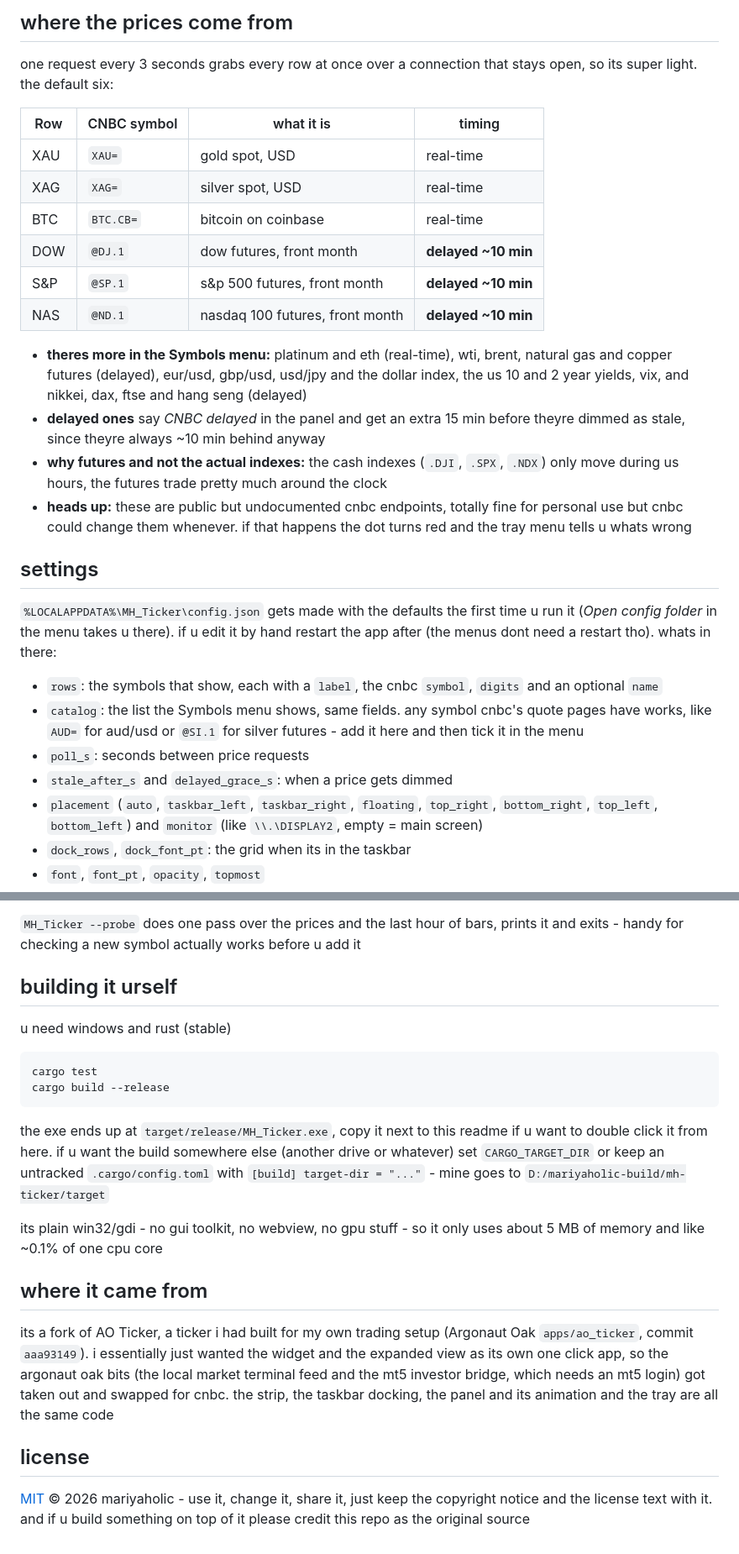
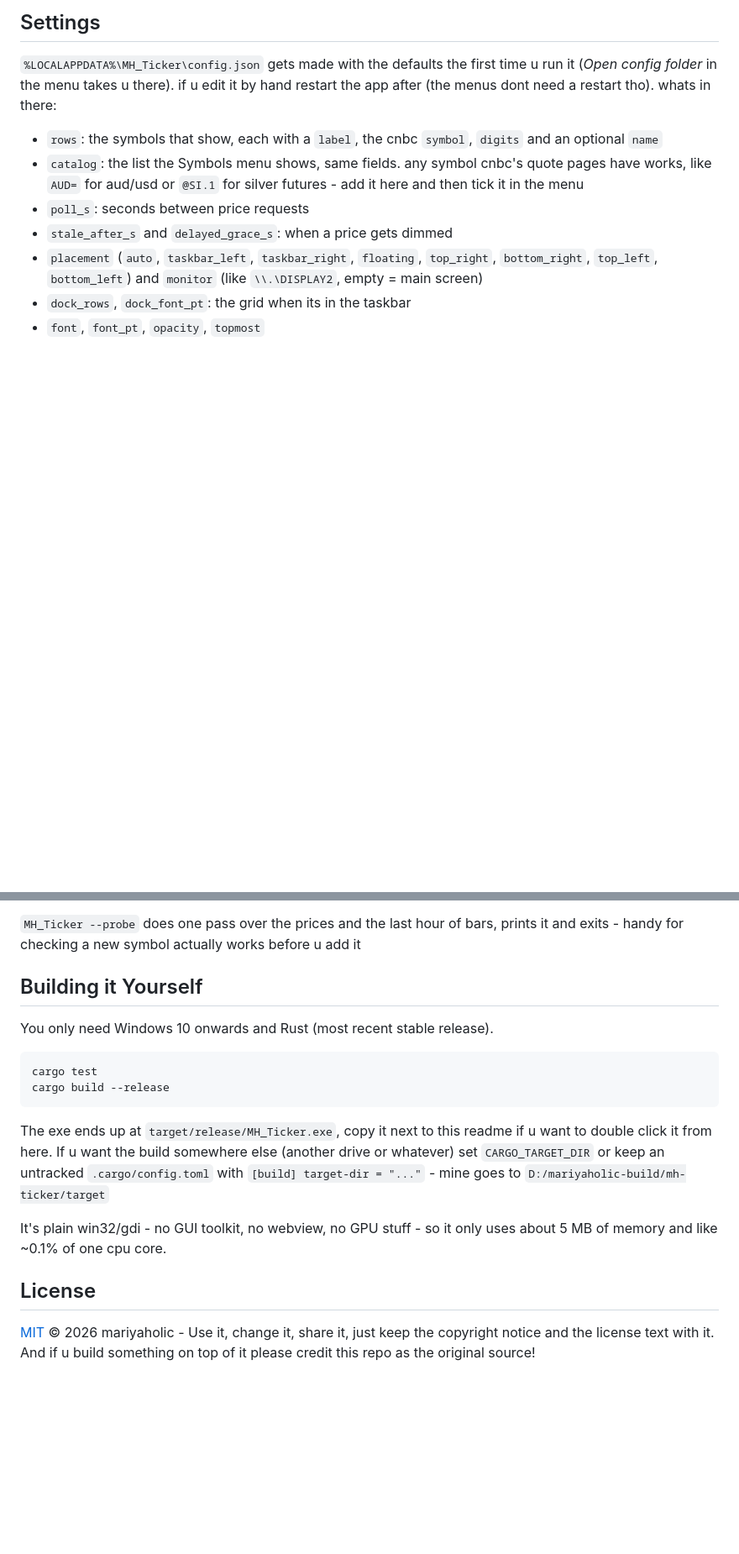
Before and after one commit to mariyaholic/mh-ticker, a Markdown page: README.md, 2 parts joined by grey strips. Shown at 84% size. Rendered like a GitHub page; blank space fills up the shorter version.

````diff
--- a/README.md
+++ b/README.md
@@ -57,29 +51,5 @@ Other system tray icons → MH Ticker*
 
-## where the prices come from
-
-one request every 3 seconds grabs every row at once over a connection that stays open, so its super light. the
-default six:
-
-| Row | CNBC symbol | what it is | timing |
-|---|---|---|---|
-| XAU | `XAU=` | gold spot, USD | real-time |
-| XAG | `XAG=` | silver spot, USD | real-time |
-| BTC | `BTC.CB=` | bitcoin on coinbase | real-time |
-| DOW | `@DJ.1` | dow futures, front month | **delayed ~10 min** |
-| S&P | `@SP.1` | s&p 500 futures, front month | **delayed ~10 min** |
-| NAS | `@ND.1` | nasdaq 100 futures, front month | **delayed ~10 min** |
-
-- **theres more in the Symbols menu:** platinum and eth (real-time), wti, brent, natural gas and copper futures
-  (delayed), eur/usd, gbp/usd, usd/jpy and the dollar index, the us 10 and 2 year yields, vix, and nikkei, dax,
-  ftse and hang seng (delayed)
-- **delayed ones** say *CNBC delayed* in the panel and get an extra 15 min before theyre dimmed as stale, since
-  theyre always ~10 min behind anyway
-- **why futures and not the actual indexes:** the cash indexes (`.DJI`, `.SPX`, `.NDX`) only move during us
-  hours, the futures trade pretty much around the clock
-- **heads up:** these are public but undocumented cnbc endpoints, totally fine for personal use but cnbc could
-  change them whenever. if that happens the dot turns red and the tray menu tells u whats wrong
-
-## settings
+## Settings
 
 `%LOCALAPPDATA%\MH_Ticker\config.json` gets made with the defaults the first time u run it (*Open config folder*
 in the menu takes u there). if u edit it by hand restart the app after (the menus dont need a restart tho).
@@ -98,31 +68,23 @@ whats in there:
 `MH_Ticker --probe` does one pass over the prices and the last hour of bars, prints it and exits - handy for
 checking a new symbol actually works before u add it
 
-## building it urself
+## Building it Yourself
 
-u need windows and rust (stable)
+You only need Windows 10 onwards and Rust (most recent stable release).
 
 ```sh
 cargo test
 cargo build --release
 ```
 
-the exe ends up at `target/release/MH_Ticker.exe`, copy it next to this readme if u want to double click it from
-here. if u want the build somewhere else (another drive or whatever) set `CARGO_TARGET_DIR` or keep an untracked
+The exe ends up at `target/release/MH_Ticker.exe`, copy it next to this readme if u want to double click it from
+here. If u want the build somewhere else (another drive or whatever) set `CARGO_TARGET_DIR` or keep an untracked
 `.cargo/config.toml` with `[build] target-dir = "..."` - mine goes to `D:/mariyaholic-build/mh-ticker/target`
 
-its plain win32/gdi - no gui toolkit, no webview, no gpu stuff - so it only uses about 5 MB of memory and like
-~0.1% of one cpu core
+It's plain win32/gdi - no GUI toolkit, no webview, no GPU stuff - so it only uses about 5 MB of memory and like
+~0.1% of one cpu core.
 
-## where it came from
+## License
 
-its a fork of AO Ticker, a ticker i had built for my own trading setup (Argonaut Oak `apps/ao_ticker`, commit
-`aaa93149`). i essentially just wanted the widget and the expanded view as its own one click app, so the
-argonaut oak bits (the local market terminal feed and the mt5 investor bridge, which needs an mt5 login) got
-taken out and swapped for cnbc. the strip, the taskbar docking, the panel and its animation and the tray are
-all the same code
-
-## license
-
-[MIT](LICENSE) © 2026 mariyaholic - use it, change it, share it, just keep the copyright notice and the license
-text with it. and if u build something on top of it please credit this repo as the original source
+[MIT](LICENSE) © 2026 mariyaholic - Use it, change it, share it, just keep the copyright notice and the license
+text with it. And if u build something on top of it please credit this repo as the original source!
````
Also changed, not shown: other parts of README.md (+23 -29 lines).
